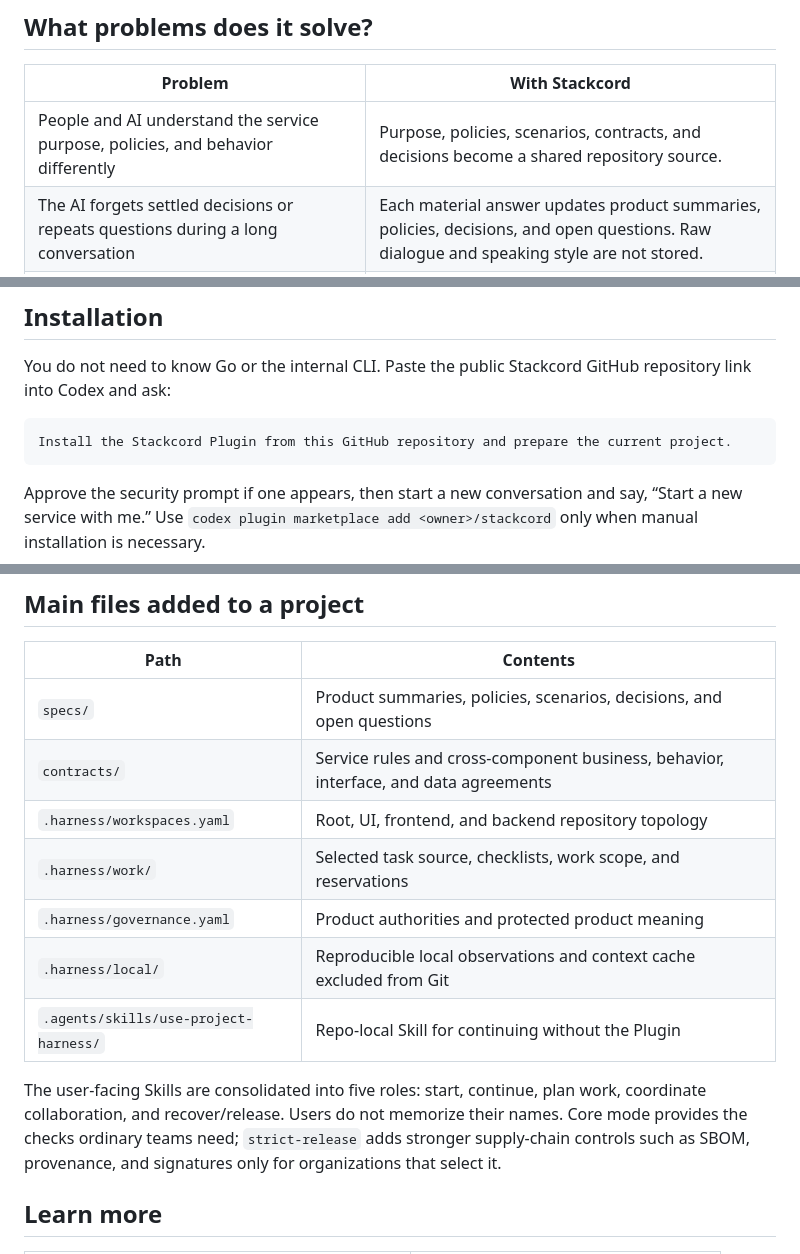
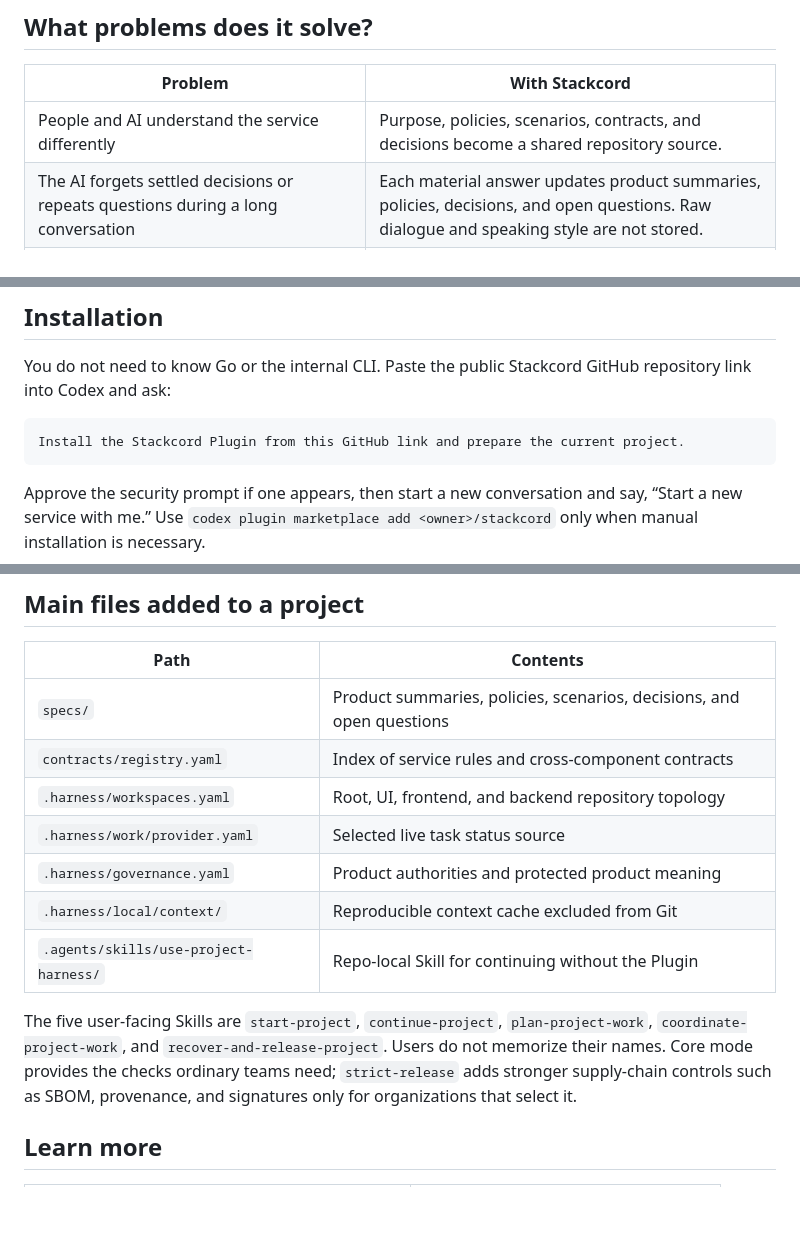
Before and after one commit to kcrmin/Stackcord, a Markdown page: README.md, 3 parts joined by grey strips. Drawn GitHub-style; blank space fills up the shorter version.

Commit message:
docs: preserve README public contracts

````diff
--- a/README.md
+++ b/README.md
@@ -12,7 +12,7 @@ Users do not memorize commands. Say “Start a new service,” “Build this fea
 
 | Problem | With Stackcord |
 | --- | --- |
-| People and AI understand the service purpose, policies, and behavior differently | Purpose, policies, scenarios, contracts, and decisions become a shared repository source. |
+| People and AI understand the service differently | Purpose, policies, scenarios, contracts, and decisions become a shared repository source. |
 | The AI forgets settled decisions or repeats questions during a long conversation | Each material answer updates product summaries, policies, decisions, and open questions. Raw dialogue and speaking style are not stored. |
 | Security, accessibility, operations, authorization, and failure recovery are overlooked | Stackcord raises uncovered areas proactively, but asks only one product-changing question at a time. |
 | The team rebuilds something because it did not know an existing Skill, Plugin, practice, or external tool | Stackcord inspects the need and available tools, explains the differences, and connects only the selected option. |
@@ -128,7 +128,7 @@ Stackcord does not treat AI judgment as fact; it verifies state that can be reco
 You do not need to know Go or the internal CLI. Paste the public Stackcord GitHub repository link into Codex and ask:
 
 ```text
-Install the Stackcord Plugin from this GitHub repository and prepare the current project.
+Install the Stackcord Plugin from this GitHub link and prepare the current project.
 ```
 
 Approve the security prompt if one appears, then start a new conversation and say, “Start a new service with me.” Use `codex plugin marketplace add <owner>/stackcord` only when manual installation is necessary.
@@ -140,14 +140,14 @@ A generated project can continue in another Codex environment without the Plugin
 | Path | Contents |
 | --- | --- |
 | `specs/` | Product summaries, policies, scenarios, decisions, and open questions |
-| `contracts/` | Service rules and cross-component business, behavior, interface, and data agreements |
+| `contracts/registry.yaml` | Index of service rules and cross-component contracts |
 | `.harness/workspaces.yaml` | Root, UI, frontend, and backend repository topology |
-| `.harness/work/` | Selected task source, checklists, work scope, and reservations |
+| `.harness/work/provider.yaml` | Selected live task status source |
 | `.harness/governance.yaml` | Product authorities and protected product meaning |
-| `.harness/local/` | Reproducible local observations and context cache excluded from Git |
+| `.harness/local/context/` | Reproducible context cache excluded from Git |
 | `.agents/skills/use-project-harness/` | Repo-local Skill for continuing without the Plugin |
 
-The user-facing Skills are consolidated into five roles: start, continue, plan work, coordinate collaboration, and recover/release. Users do not memorize their names. Core mode provides the checks ordinary teams need; `strict-release` adds stronger supply-chain controls such as SBOM, provenance, and signatures only for organizations that select it.
+The five user-facing Skills are `start-project`, `continue-project`, `plan-project-work`, `coordinate-project-work`, and `recover-and-release-project`. Users do not memorize their names. Core mode provides the checks ordinary teams need; `strict-release` adds stronger supply-chain controls such as SBOM, provenance, and signatures only for organizations that select it.
 
 ## Learn more
 
````
Also changed, not shown: README.ko.md (+5 -5 lines).
